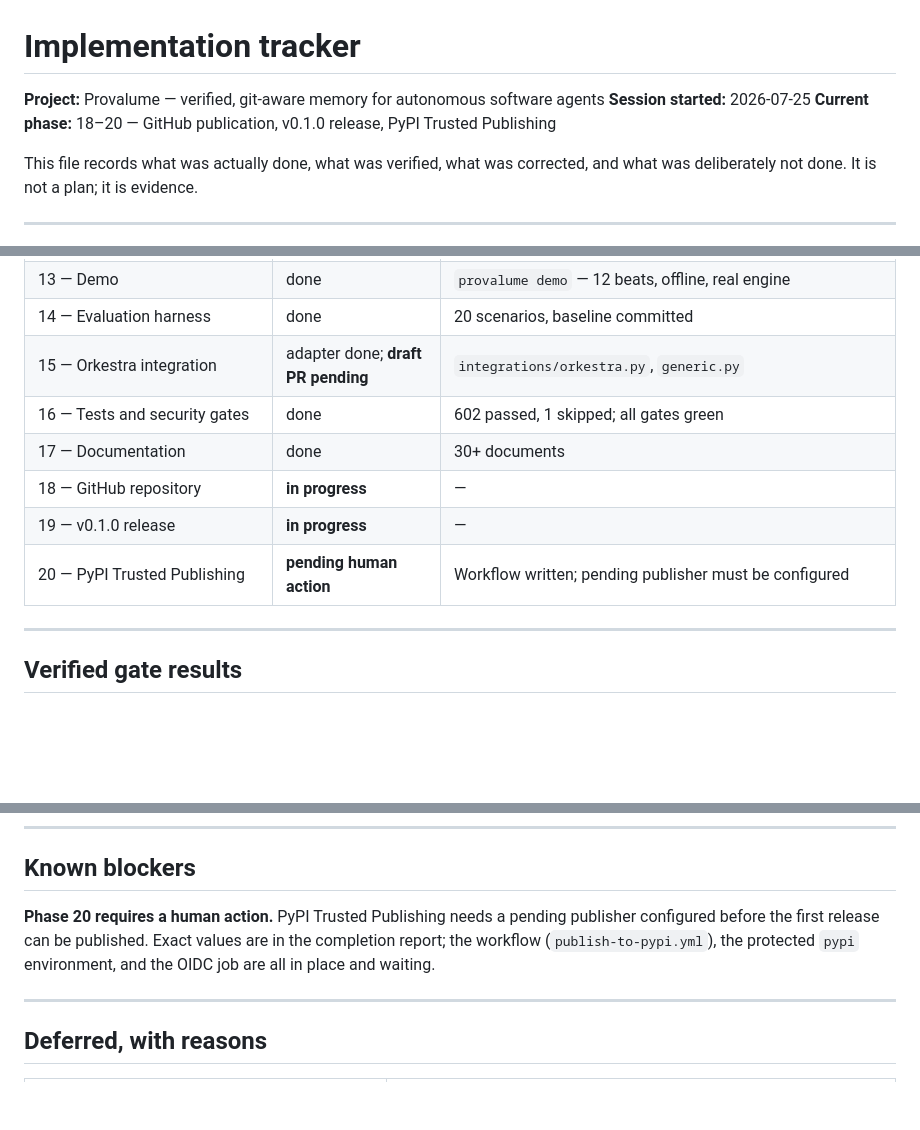
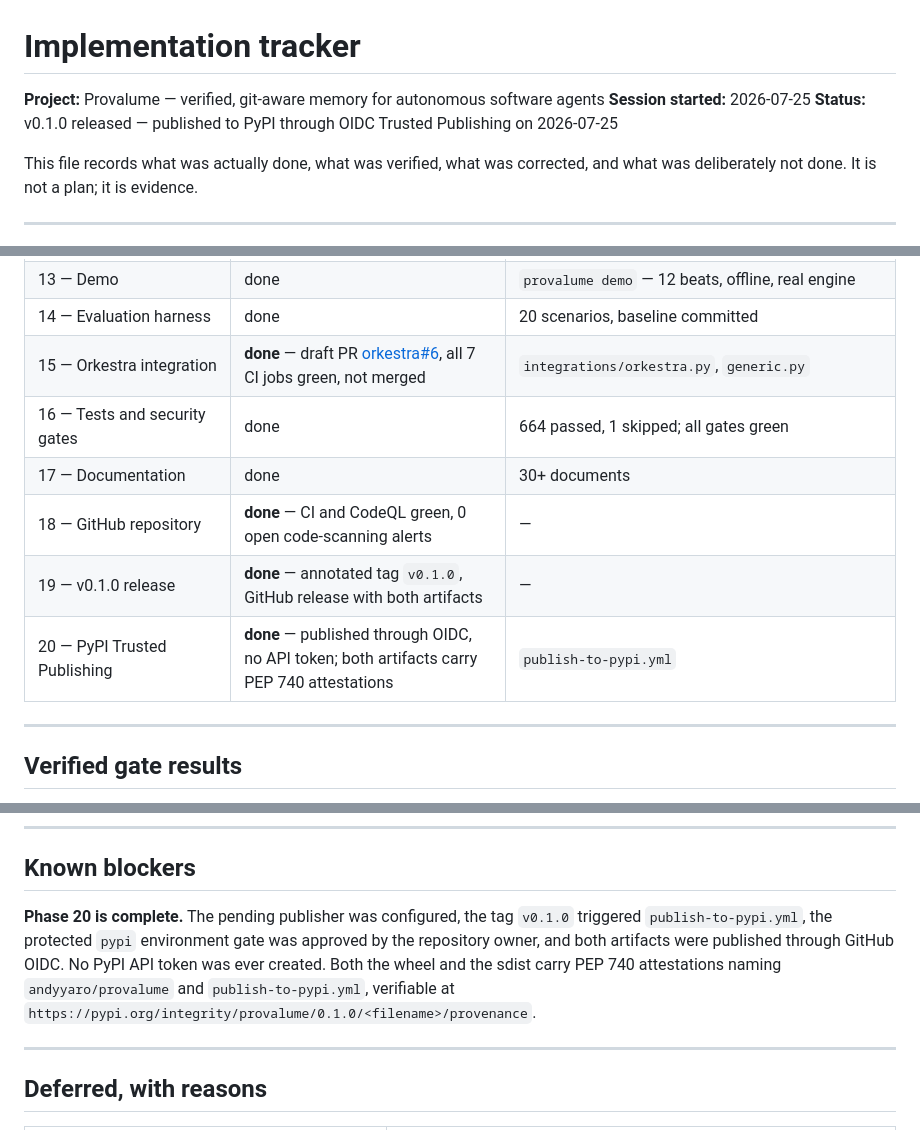
Before and after one commit to andyyaro/provalume, a Markdown page: IMPLEMENTATION_TRACKER.md, 3 parts joined by grey strips. Drawn GitHub-style; blank space fills up the shorter version.

Commit message:
docs: record the v0.1.0 release
All phases complete. Published to PyPI through GitHub OIDC Trusted
Publishing; no API token was created at any point. Both artifacts carry
PEP 740 attestations naming the repository and workflow that built them.

Also corrects two stale counts in the tracker: the suite is 664 tests,
not the 602 recorded when that table was first written.

Co-Authored-By: Claude Opus 5 (1M context) <noreply@anthropic.com>

```diff
--- a/IMPLEMENTATION_TRACKER.md
+++ b/IMPLEMENTATION_TRACKER.md
@@ -2,7 +2,7 @@
 
 **Project:** Provalume — verified, git-aware memory for autonomous software agents
 **Session started:** 2026-07-25
-**Current phase:** 18–20 — GitHub publication, v0.1.0 release, PyPI Trusted Publishing
+**Status:** v0.1.0 released — published to PyPI through OIDC Trusted Publishing on 2026-07-25
 
 This file records what was actually done, what was verified, what was corrected,
 and what was deliberately not done. It is not a plan; it is evidence.
@@ -28,12 +28,12 @@ and what was deliberately not done. It is not a plan; it is evidence.
 | 12 — SDK, CLI, MCP | done | `sdk/client.py`, `cli/main.py`, `mcp/` (stdlib, no SDK dependency) |
 | 13 — Demo | done | `provalume demo` — 12 beats, offline, real engine |
 | 14 — Evaluation harness | done | 20 scenarios, baseline committed |
-| 15 — Orkestra integration | adapter done; **draft PR pending** | `integrations/orkestra.py`, `generic.py` |
-| 16 — Tests and security gates | done | 602 passed, 1 skipped; all gates green |
+| 15 — Orkestra integration | **done** — draft PR [orkestra#6](https://github.com/andyyaro/orkestra/pull/6), all 7 CI jobs green, not merged | `integrations/orkestra.py`, `generic.py` |
+| 16 — Tests and security gates | done | 664 passed, 1 skipped; all gates green |
 | 17 — Documentation | done | 30+ documents |
-| 18 — GitHub repository | **in progress** | — |
-| 19 — v0.1.0 release | **in progress** | — |
-| 20 — PyPI Trusted Publishing | **pending human action** | Workflow written; pending publisher must be configured |
+| 18 — GitHub repository | **done** — CI and CodeQL green, 0 open code-scanning alerts | — |
+| 19 — v0.1.0 release | **done** — annotated tag `v0.1.0`, GitHub release with both artifacts | — |
+| 20 — PyPI Trusted Publishing | **done** — published through OIDC, no API token; both artifacts carry PEP 740 attestations | `publish-to-pypi.yml` |
 
 ---
 
@@ -232,10 +232,13 @@ raised.
 
 ## Known blockers
 
-**Phase 20 requires a human action.** PyPI Trusted Publishing needs a pending
-publisher configured before the first release can be published. Exact values are
-in the completion report; the workflow (`publish-to-pypi.yml`), the protected
-`pypi` environment, and the OIDC job are all in place and waiting.
+**Phase 20 is complete.** The pending publisher was configured, the tag
+`v0.1.0` triggered `publish-to-pypi.yml`, the protected `pypi` environment gate
+was approved by the repository owner, and both artifacts were published through
+GitHub OIDC. No PyPI API token was ever created. Both the wheel and the sdist
+carry PEP 740 attestations naming `andyyaro/provalume` and
+`publish-to-pypi.yml`, verifiable at
+`https://pypi.org/integrity/provalume/0.1.0/<filename>/provenance`.
 
 ---
 
```
Also changed, not shown: other parts of IMPLEMENTATION_TRACKER.md (+1 -1 lines).
